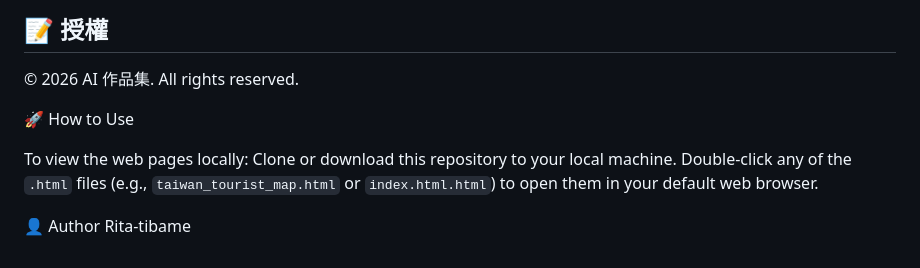
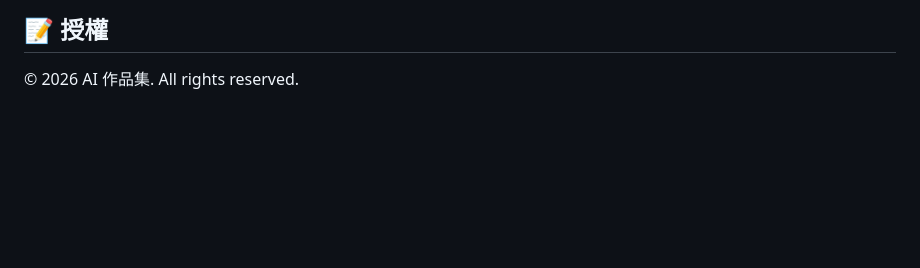
Before and after one commit to Rita-tibame/26413, a Markdown page: README.md, the part around the change. Rendered like a GitHub page; blank space fills up the shorter version.

```diff
--- a/README.md
+++ b/README.md
@@ -96,12 +96,3 @@ Netliffy v1/
 ## 📝 授權
 
 © 2026 AI 作品集. All rights reserved.
-
-🚀 How to Use
-
-To view the web pages locally:
-Clone or download this repository to your local machine.
-Double-click any of the `.html` files (e.g., `taiwan_tourist_map.html` or `index.html.html`) to open them in your default web browser.
-
-👤 Author
-Rita-tibame
```
